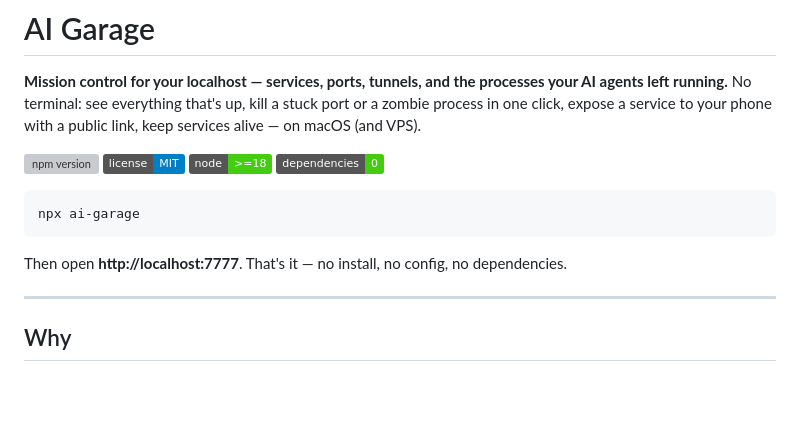
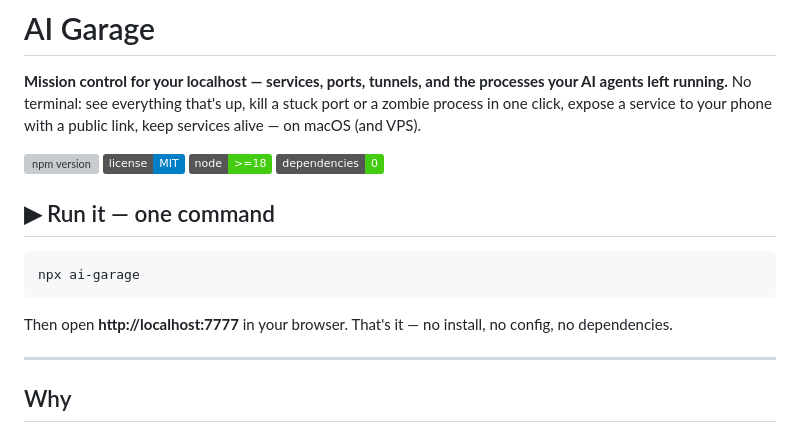
Before and after one commit to gres1/ai-garage, a Markdown page: README.md, the part around the change. Rendered like a GitHub page; badges without logos; blank space fills up the shorter version; grey boxes are pictures that could not be loaded.

Commit message:
docs: prominent 'Run it' quick-start heading in README

````diff
--- a/README.md
+++ b/README.md
@@ -9,11 +9,13 @@
 [![node >=18](https://img.shields.io/badge/node-%3E%3D18-brightgreen.svg)](#requirements)
 [![zero dependencies](https://img.shields.io/badge/dependencies-0-brightgreen.svg)](#how-it-works)
 
+## ▶︎ Run it — one command
+
 ```bash
 npx ai-garage
 ```
 
-Then open **http://localhost:7777**. That's it — no install, no config, no dependencies.
+Then open **http://localhost:7777** in your browser. That's it — no install, no config, no dependencies.
 
 <!-- TODO: add docs/demo.gif here -->
 
````
